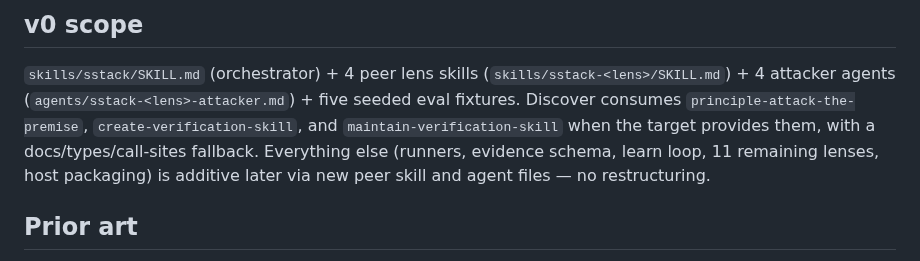
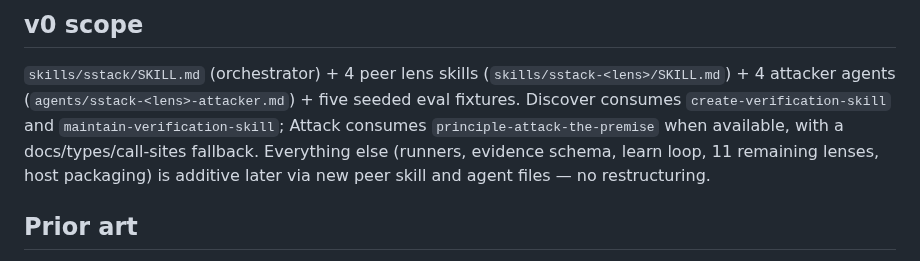
Before and after one commit to mhenke/sstack, a Markdown page: docs/ARCHITECTURE.md, the part around the change. Drawn GitHub-style.

Commit message:
fix: place premise attack in Attack stage

```diff
--- a/docs/ARCHITECTURE.md
+++ b/docs/ARCHITECTURE.md
@@ -110,12 +110,13 @@ the rest are the v1 proof-gate menu.
 `skills/sstack/SKILL.md` (orchestrator) + 4 peer lens skills
 (`skills/sstack-<lens>/SKILL.md`) + 4 attacker agents
 (`agents/sstack-<lens>-attacker.md`) + five seeded eval fixtures.
-Discover consumes `principle-attack-the-premise`,
-`create-verification-skill`, and `maintain-verification-skill` when
-the target provides them, with a docs/types/call-sites fallback.
-Everything else (runners, evidence schema, learn loop, 11 remaining
-lenses, host packaging) is additive later via new peer skill and agent
-files — no restructuring.
+Discover consumes `create-verification-skill` and
+`maintain-verification-skill`; Attack consumes
+`principle-attack-the-premise` when available, with a
+docs/types/call-sites fallback. Everything else (runners, evidence
+schema, learn loop, 11 remaining lenses, host packaging) is additive
+later via new peer skill and agent files — no restructuring.
+
 
 ## Prior art
 
```
Also changed, not shown: skills/sstack/SKILL.md (+5 -6 lines).
